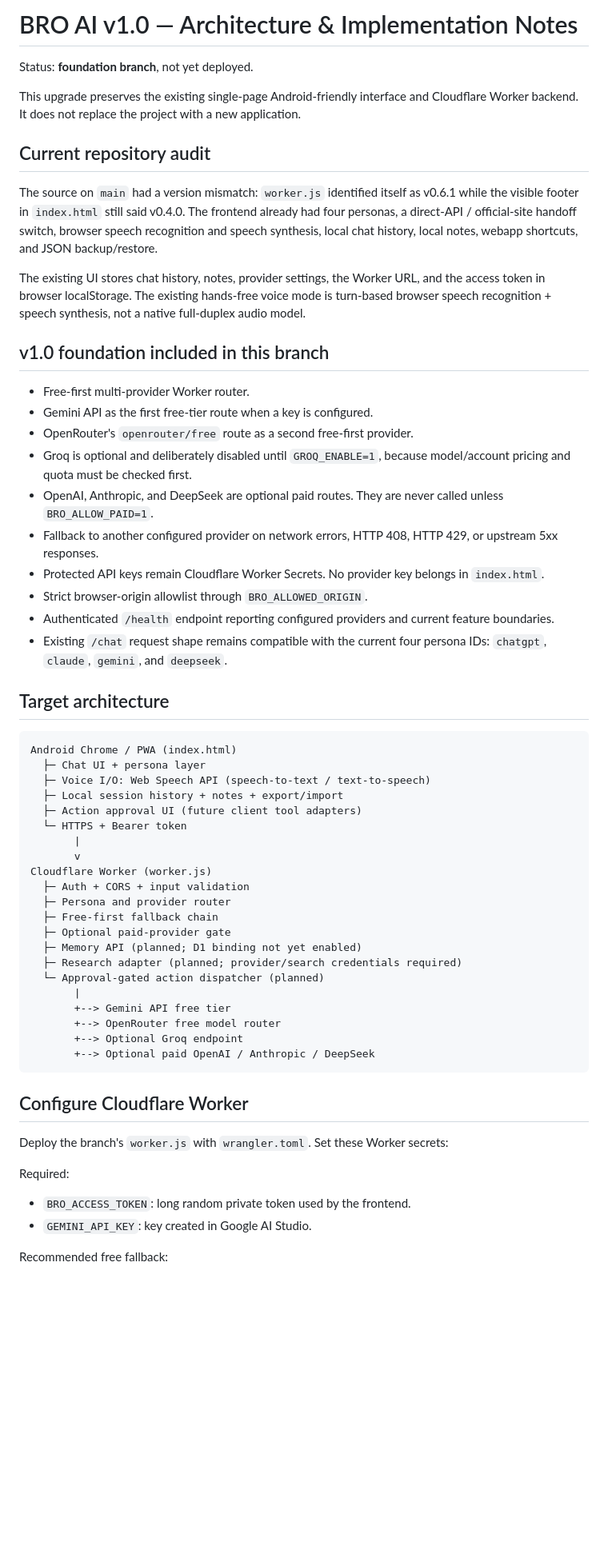
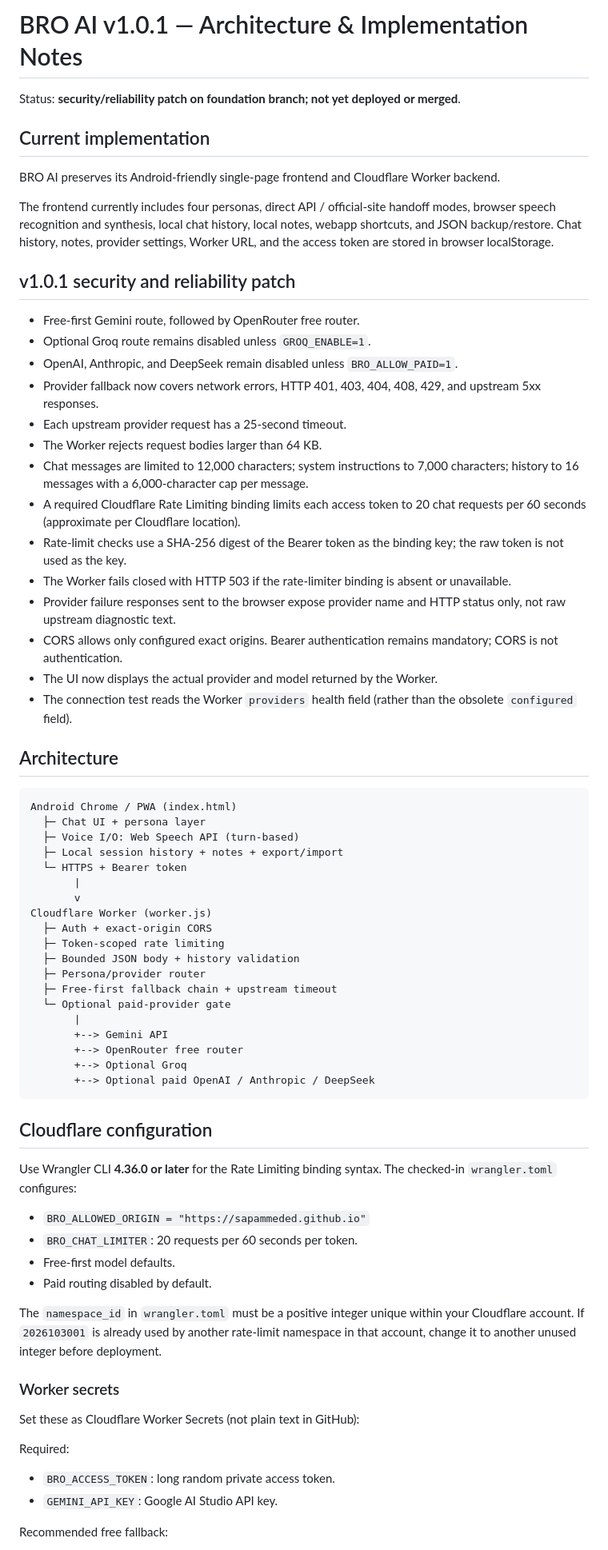
Before and after one commit to sapammeded/bro_ai, a Markdown page: BRO_AI_V1_IMPLEMENTATION.md, the part around one of its changes. Shown at 80% size. GitHub-like rendering; blank space fills up the shorter version.

Commit message:
docs: document v1.0.1 security controls and deployment checks

````diff
--- a/BRO_AI_V1_IMPLEMENTATION.md
+++ b/BRO_AI_V1_IMPLEMENTATION.md
@@ -1,60 +1,71 @@
-# BRO AI v1.0 — Architecture & Implementation Notes
+# BRO AI v1.0.1 — Architecture & Implementation Notes
 
-Status: **foundation branch**, not yet deployed.
+Status: **security/reliability patch on foundation branch; not yet deployed or merged**.
 
-This upgrade preserves the existing single-page Android-friendly interface and Cloudflare Worker backend. It does not replace the project with a new application.
+## Current implementation
 
-## Current repository audit
+BRO AI preserves its Android-friendly single-page frontend and Cloudflare Worker backend.
 
-The source on `main` had a version mismatch: `worker.js` identified itself as v0.6.1 while the visible footer in `index.html` still said v0.4.0. The frontend already had four personas, a direct-API / official-site handoff switch, browser speech recognition and speech synthesis, local chat history, local notes, webapp shortcuts, and JSON backup/restore.
+The frontend currently includes four personas, direct API / official-site handoff modes, browser speech recognition and synthesis, local chat history, local notes, webapp shortcuts, and JSON backup/restore. Chat history, notes, provider settings, Worker URL, and the access token are stored in browser localStorage.
 
-The existing UI stores chat history, notes, provider settings, the Worker URL, and the access token in browser localStorage. The existing hands-free voice mode is turn-based browser speech recognition + speech synthesis, not a native full-duplex audio model.
+## v1.0.1 security and reliability patch
 
-## v1.0 foundation included in this branch
+- Free-first Gemini route, followed by OpenRouter free router.
+- Optional Groq route remains disabled unless `GROQ_ENABLE=1`.
+- OpenAI, Anthropic, and DeepSeek remain disabled unless `BRO_ALLOW_PAID=1`.
+- Provider fallback now covers network errors, HTTP 401, 403, 404, 408, 429, and upstream 5xx responses.
+- Each upstream provider request has a 25-second timeout.
+- The Worker rejects request bodies larger than 64 KB.
+- Chat messages are limited to 12,000 characters; system instructions to 7,000 characters; history to 16 messages with a 6,000-character cap per message.
+- A required Cloudflare Rate Limiting binding limits each access token to 20 chat requests per 60 seconds (approximate per Cloudflare location).
+- Rate-limit checks use a SHA-256 digest of the Bearer token as the binding key; the raw token is not used as the key.
+- The Worker fails closed with HTTP 503 if the rate-limiter binding is absent or unavailable.
+- Provider failure responses sent to the browser expose provider name and HTTP status only, not raw upstream diagnostic text.
+- CORS allows only configured exact origins. Bearer authentication remains mandatory; CORS is not authentication.
+- The UI now displays the actual provider and model returned by the Worker.
+- The connection test reads the Worker `providers` health field (rather than the obsolete `configured` field).
 
-- Free-first multi-provider Worker router.
-- Gemini API as the first free-tier route when a key is configured.
-- OpenRouter's `openrouter/free` route as a second free-first provider.
-- Groq is optional and deliberately disabled until `GROQ_ENABLE=1`, because model/account pricing and quota must be checked first.
-- OpenAI, Anthropic, and DeepSeek are optional paid routes. They are never called unless `BRO_ALLOW_PAID=1`.
-- Fallback to another configured provider on network errors, HTTP 408, HTTP 429, or upstream 5xx responses.
-- Protected API keys remain Cloudflare Worker Secrets. No provider key belongs in `index.html`.
-- Strict browser-origin allowlist through `BRO_ALLOWED_ORIGIN`.
-- Authenticated `/health` endpoint reporting configured providers and current feature boundaries.
-- Existing `/chat` request shape remains compatible with the current four persona IDs: `chatgpt`, `claude`, `gemini`, and `deepseek`.
-
-## Target architecture
+## Architecture
 
 ```text
 Android Chrome / PWA (index.html)
   ├─ Chat UI + persona layer
-  ├─ Voice I/O: Web Speech API (speech-to-text / text-to-speech)
+  ├─ Voice I/O: Web Speech API (turn-based)
   ├─ Local session history + notes + export/import
-  ├─ Action approval UI (future client tool adapters)
   └─ HTTPS + Bearer token
        |
        v
 Cloudflare Worker (worker.js)
-  ├─ Auth + CORS + input validation
-  ├─ Persona and provider router
-  ├─ Free-first fallback chain
-  ├─ Optional paid-provider gate
-  ├─ Memory API (planned; D1 binding not yet enabled)
-  ├─ Research adapter (planned; provider/search credentials required)
-  └─ Approval-gated action dispatcher (planned)
+  ├─ Auth + exact-origin CORS
+  ├─ Token-scoped rate limiting
+  ├─ Bounded JSON body + history validation
+  ├─ Persona/provider router
+  ├─ Free-first fallback chain + upstream timeout
+  └─ Optional paid-provider gate
        |
-       +--> Gemini API free tier
-       +--> OpenRouter free model router
-       +--> Optional Groq endpoint
+       +--> Gemini API
+       +--> OpenRouter free router
+       +--> Optional Groq
        +--> Optional paid OpenAI / Anthropic / DeepSeek
 ```
 
-## Configure Cloudflare Worker
+## Cloudflare configuration
 
-Deploy the branch's `worker.js` with `wrangler.toml`. Set these Worker secrets:
+Use Wrangler CLI **4.36.0 or later** for the Rate Limiting binding syntax. The checked-in `wrangler.toml` configures:
+
+- `BRO_ALLOWED_ORIGIN = "https://sapammeded.github.io"`
+- `BRO_CHAT_LIMITER`: 20 requests per 60 seconds per token.
+- Free-first model defaults.
+- Paid routing disabled by default.
+
+The `namespace_id` in `wrangler.toml` must be a positive integer unique within your Cloudflare account. If `2026103001` is already used by another rate-limit namespace in that account, change it to another unused integer before deployment.
+
+### Worker secrets
+
+Set these as Cloudflare Worker Secrets (not plain text in GitHub):
 
 Required:
-- `BRO_ACCESS_TOKEN`: long random private token used by the frontend.
-- `GEMINI_API_KEY`: key created in Google AI Studio.
+- `BRO_ACCESS_TOKEN`: long random private access token.
+- `GEMINI_API_KEY`: Google AI Studio API key.
 
 Recommended free fallback:
````
Also changed, not shown: other parts of BRO_AI_V1_IMPLEMENTATION.md (+33 -48 lines).
